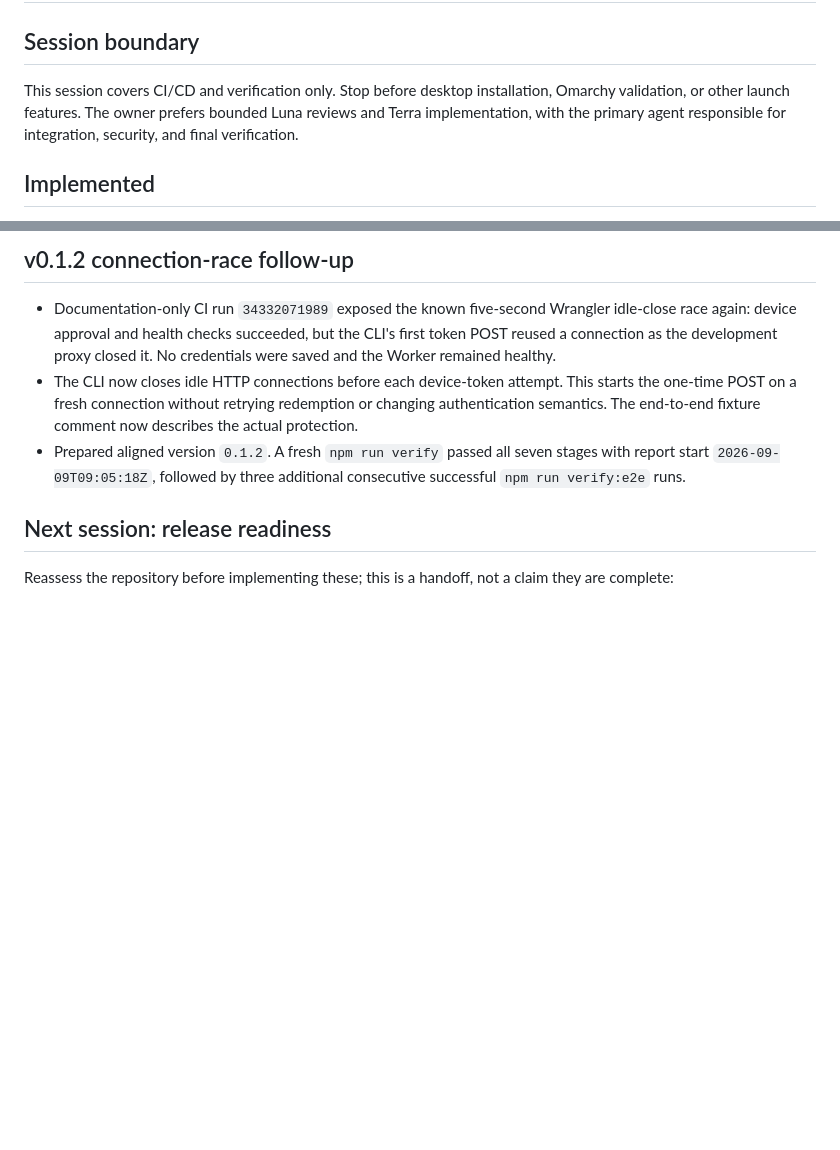
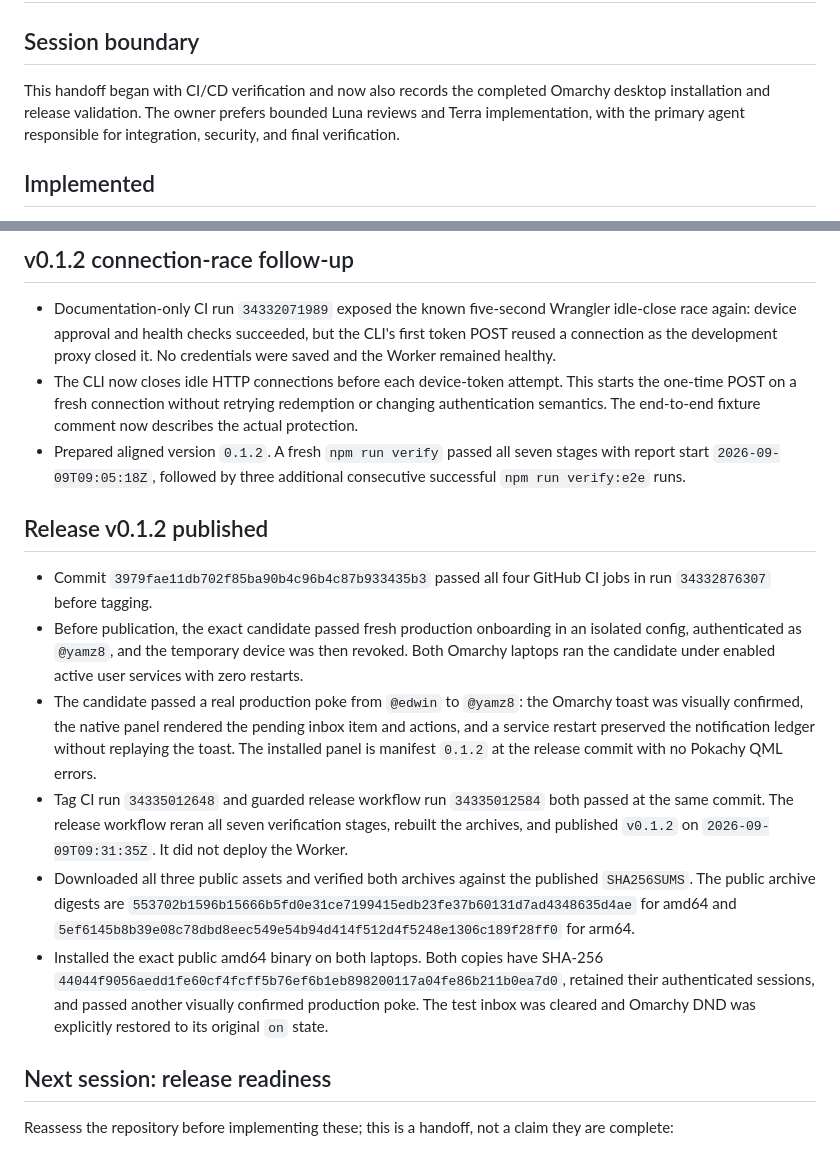
Before and after one commit to yamz8/pokachy, a Markdown page: docs/handoff.md, 2 parts joined by grey strips. GitHub-like rendering; blank space fills up the shorter version.

Commit message:
Record Pokachy 0.1.2 desktop release validation

```diff
--- a/docs/handoff.md
+++ b/docs/handoff.md
@@ -2,7 +2,7 @@
 
 ## Session boundary
 
-This session covers CI/CD and verification only. Stop before desktop installation, Omarchy validation, or other launch features. The owner prefers bounded Luna reviews and Terra implementation, with the primary agent responsible for integration, security, and final verification.
+This handoff began with CI/CD verification and now also records the completed Omarchy desktop installation and release validation. The owner prefers bounded Luna reviews and Terra implementation, with the primary agent responsible for integration, security, and final verification.
 
 ## Implemented
 
@@ -56,6 +56,15 @@ The x86_64 release installer, onboarding, user service, real notification path,
 - The CLI now closes idle HTTP connections before each device-token attempt. This starts the one-time POST on a fresh connection without retrying redemption or changing authentication semantics. The end-to-end fixture comment now describes the actual protection.
 - Prepared aligned version `0.1.2`. A fresh `npm run verify` passed all seven stages with report start `2026-09-09T09:05:18Z`, followed by three additional consecutive successful `npm run verify:e2e` runs.
 
+## Release v0.1.2 published
+
+- Commit `3979fae11db702f85ba90b4c96b4c87b933435b3` passed all four GitHub CI jobs in run `34332876307` before tagging.
+- Before publication, the exact candidate passed fresh production onboarding in an isolated config, authenticated as `@yamz8`, and the temporary device was then revoked. Both Omarchy laptops ran the candidate under enabled active user services with zero restarts.
+- The candidate passed a real production poke from `@edwin` to `@yamz8`: the Omarchy toast was visually confirmed, the native panel rendered the pending inbox item and actions, and a service restart preserved the notification ledger without replaying the toast. The installed panel is manifest `0.1.2` at the release commit with no Pokachy QML errors.
+- Tag CI run `34335012648` and guarded release workflow run `34335012584` both passed at the same commit. The release workflow reran all seven verification stages, rebuilt the archives, and published `v0.1.2` on `2026-09-09T09:31:35Z`. It did not deploy the Worker.
+- Downloaded all three public assets and verified both archives against the published `SHA256SUMS`. The public archive digests are `553702b1596b15666b5fd0e31ce7199415edb23fe37b60131d7ad4348635d4ae` for amd64 and `5ef6145b8b39e08c78dbd8eec549e54b94d414f512d4f5248e1306c189f28ff0` for arm64.
+- Installed the exact public amd64 binary on both laptops. Both copies have SHA-256 `44044f9056aedd1fe60cf4fcff5b76ef6b1eb898200117a04fe86b211b0ea7d0`, retained their authenticated sessions, and passed another visually confirmed production poke. The test inbox was cleared and Omarchy DND was explicitly restored to its original `on` state.
+
 ## Next session: release readiness
 
 Reassess the repository before implementing these; this is a handoff, not a claim they are complete:
```
